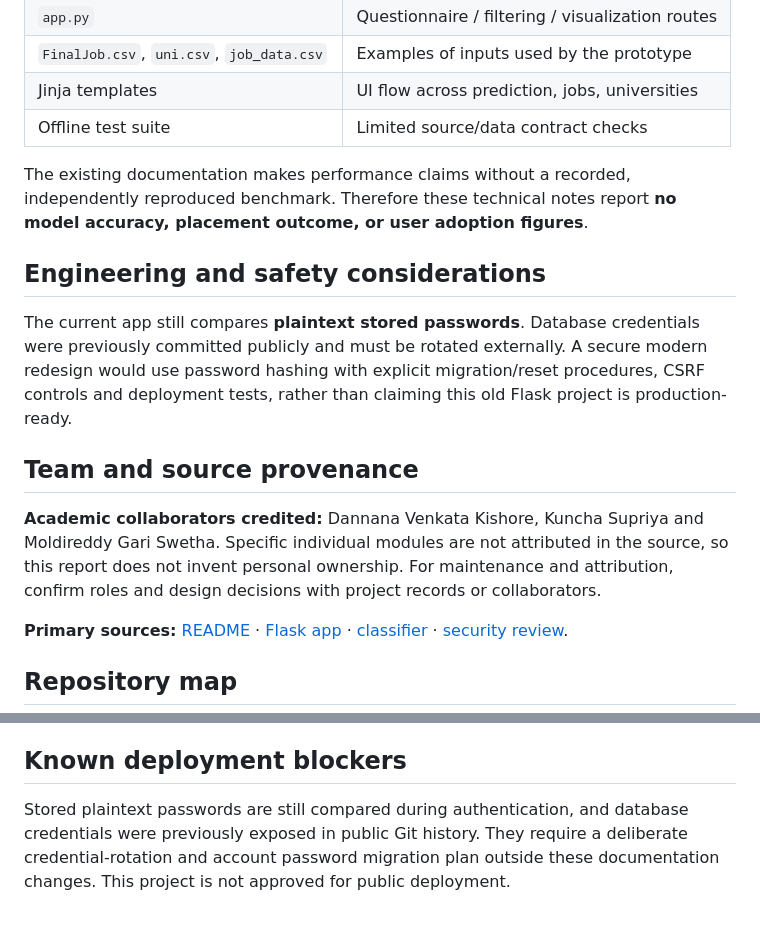
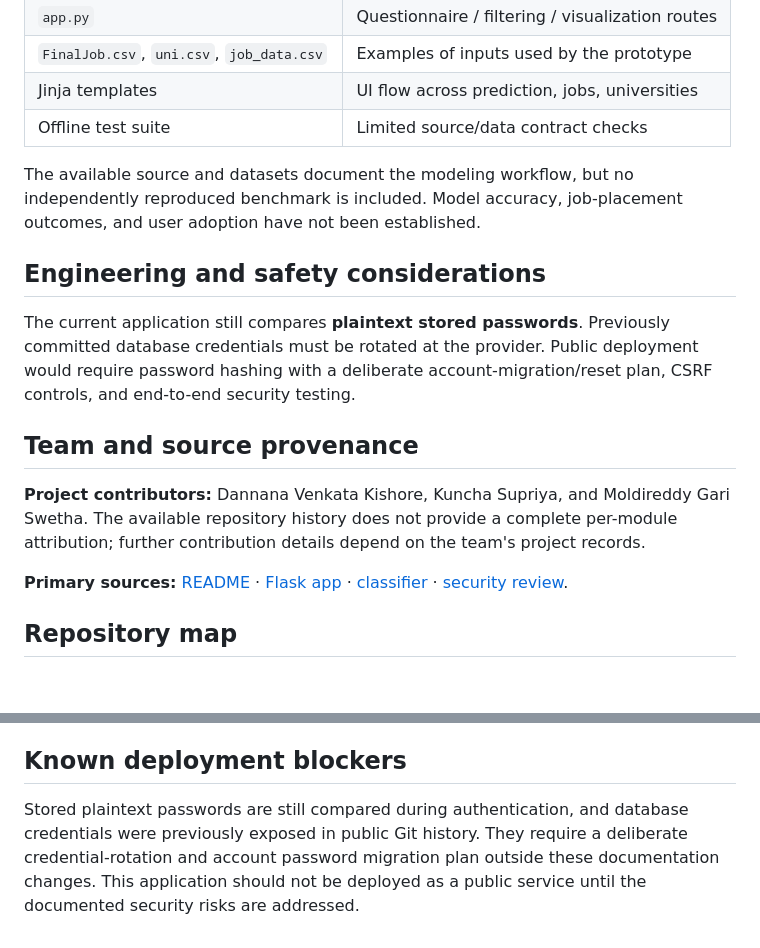
Before and after one commit to dvkkishore/CareerEx, a Markdown page: docs/TECHNICAL_OVERVIEW.md, 2 parts joined by grey strips. GitHub-like rendering; blank space fills up the shorter version.

Commit message:
docs: describe verification and security risks directly

```diff
--- a/docs/TECHNICAL_OVERVIEW.md
+++ b/docs/TECHNICAL_OVERVIEW.md
@@ -36,15 +36,15 @@ The application stores account data in MySQL, renders pages through Jinja templa
 | Jinja templates | UI flow across prediction, jobs, universities |
 | Offline test suite | Limited source/data contract checks |
 
-The existing documentation makes performance claims without a recorded, independently reproduced benchmark. Therefore these technical notes report **no model accuracy, placement outcome, or user adoption figures**.
+The available source and datasets document the modeling workflow, but no independently reproduced benchmark is included. Model accuracy, job-placement outcomes, and user adoption have not been established.
 
 ## Engineering and safety considerations
 
-The current app still compares **plaintext stored passwords**. Database credentials were previously committed publicly and must be rotated externally. A secure modern redesign would use password hashing with explicit migration/reset procedures, CSRF controls and deployment tests, rather than claiming this old Flask project is production-ready.
+The current application still compares **plaintext stored passwords**. Previously committed database credentials must be rotated at the provider. Public deployment would require password hashing with a deliberate account-migration/reset plan, CSRF controls, and end-to-end security testing.
 
 ## Team and source provenance
 
-**Academic collaborators credited:** Dannana Venkata Kishore, Kuncha Supriya and Moldireddy Gari Swetha. Specific individual modules are not attributed in the source, so this report does not invent personal ownership. For maintenance and attribution, confirm roles and design decisions with project records or collaborators.
+**Project contributors:** Dannana Venkata Kishore, Kuncha Supriya, and Moldireddy Gari Swetha. The available repository history does not provide a complete per-module attribution; further contribution details depend on the team's project records.
 
 **Primary sources:** [README](../README.md) · [Flask app](../app.py) · [classifier](../career_field.py) · [security review](../AUTH_REVIEW.md).
 
@@ -69,4 +69,4 @@ The original training script prints training and holdout accuracy, but no indepe
 
 ## Known deployment blockers
 
-Stored plaintext passwords are still compared during authentication, and database credentials were previously exposed in public Git history. They require a deliberate credential-rotation and account password migration plan outside these documentation changes. This project is not approved for public deployment.
+Stored plaintext passwords are still compared during authentication, and database credentials were previously exposed in public Git history. They require a deliberate credential-rotation and account password migration plan outside these documentation changes. This application should not be deployed as a public service until the documented security risks are addressed.
```
